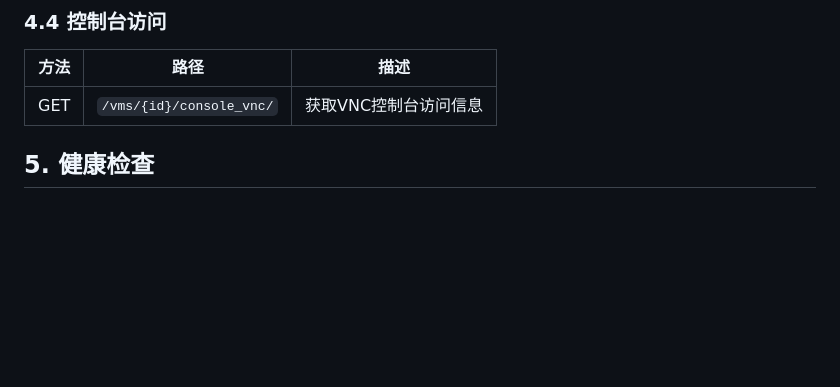
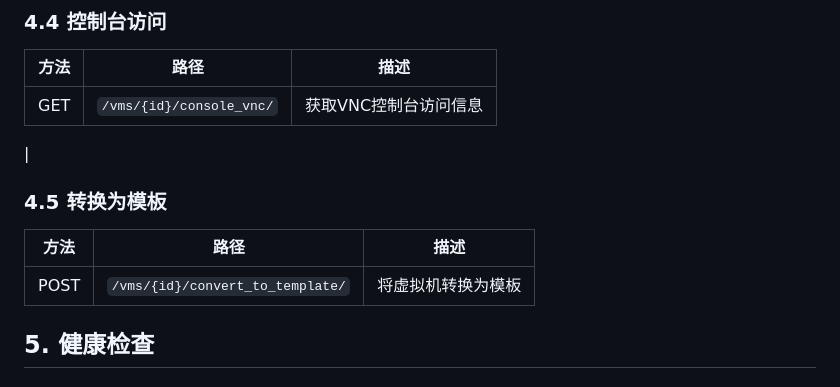
Before and after one commit to 2018wzh/vmlab, a Markdown page: docs/API.md, the part around the change. Rendered like a GitHub page; blank space fills up the shorter version.

Commit message:
Docs:Update

```diff
--- a/docs/API.md
+++ b/docs/API.md
@@ -195,6 +195,11 @@ VMLab虚拟化实验平台API设计遵循RESTful风格，提供完整的虚拟
 | 方法 | 路径 | 描述 |
 |------|------|------|
 | GET | `/vms/{id}/console_vnc/` | 获取VNC控制台访问信息 |
+|
+### 4.5 转换为模板
+| 方法 | 路径 | 描述 |
+|------|------|------|
+| POST | `/vms/{id}/convert_to_template/` | 将虚拟机转换为模板 |
 
 ## 5. 健康检查
 
```
Also changed, not shown: docs/ROADMAP.md (+0 -2 lines).
